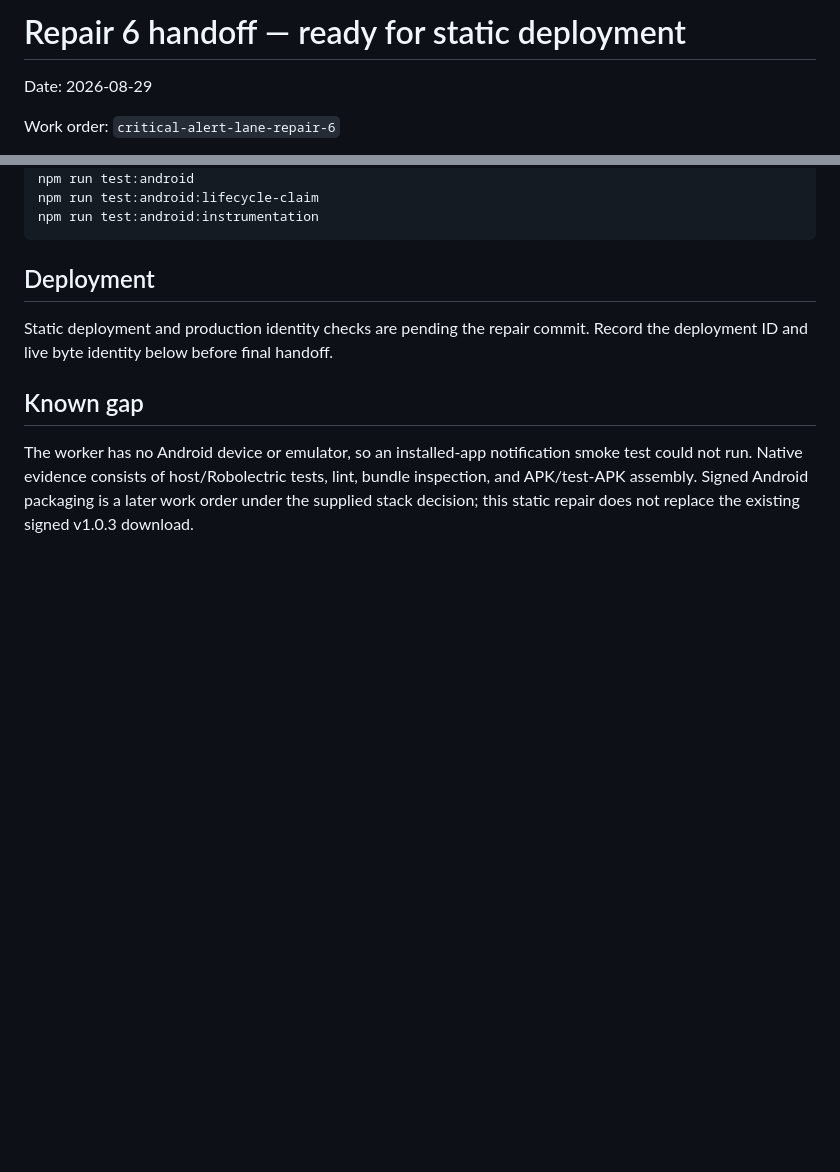
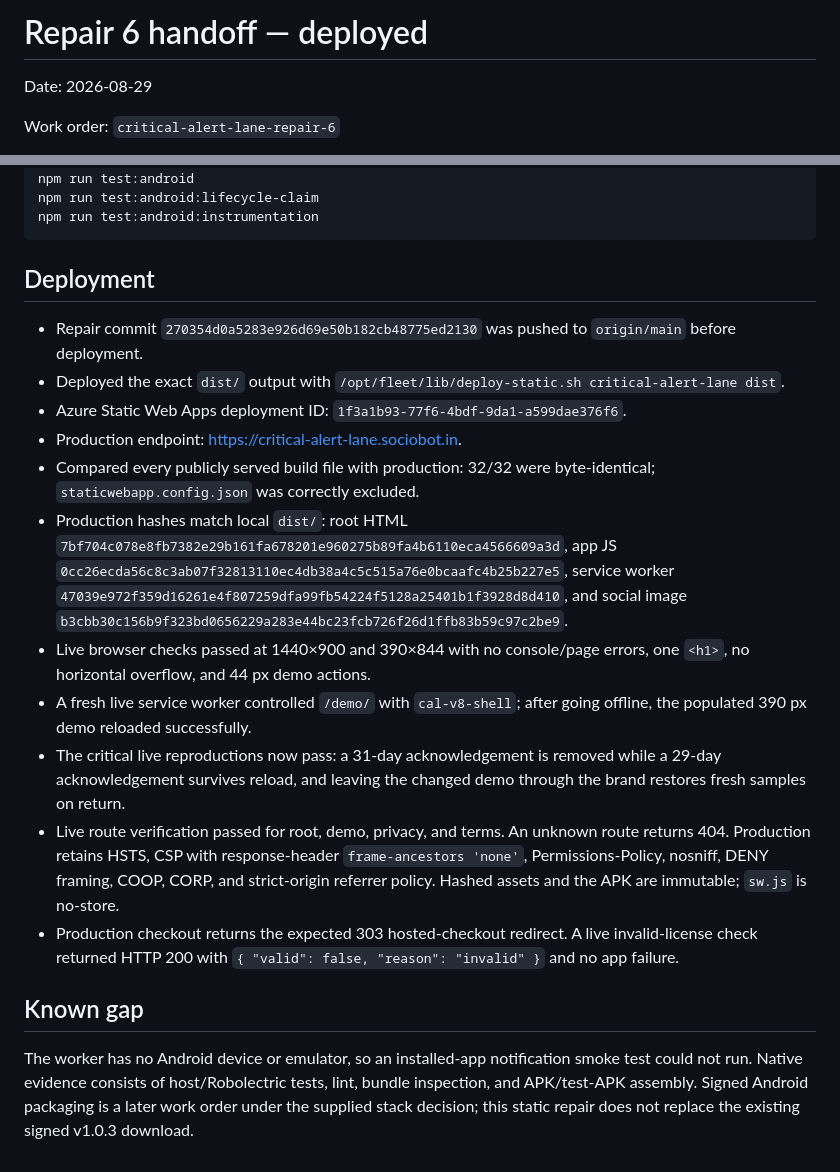
Before and after one commit to B-Divyesh/sf-critical-alert-lane, a Markdown page: .factory/handoff.md, 2 parts joined by grey strips. GitHub-like rendering; blank space fills up the shorter version.

Commit message:
docs: record repair 6 deployment evidence

```diff
--- a/.factory/handoff.md
+++ b/.factory/handoff.md
@@ -1,4 +1,4 @@
-# Repair 6 handoff — ready for static deployment
+# Repair 6 handoff — deployed
 
 Date: 2026-08-29
 
@@ -105,9 +105,38 @@ npm run test:android:instrumentation
 
 ## Deployment
 
-Static deployment and production identity checks are pending the repair
-commit. Record the deployment ID and live byte identity below before final
-handoff.
+- Repair commit `270354d0a5283e926d69e50b182cb48775ed2130` was pushed to
+  `origin/main` before deployment.
+- Deployed the exact `dist/` output with
+  `/opt/fleet/lib/deploy-static.sh critical-alert-lane dist`.
+- Azure Static Web Apps deployment ID:
+  `1f3a1b93-77f6-4bdf-9da1-a599dae376f6`.
+- Production endpoint: <https://critical-alert-lane.sociobot.in>.
+- Compared every publicly served build file with production: 32/32 were
+  byte-identical; `staticwebapp.config.json` was correctly excluded.
+- Production hashes match local `dist/`: root HTML
+  `7bf704c078e8fb7382e29b161fa678201e960275b89fa4b6110eca4566609a3d`,
+  app JS
+  `0cc26ecda56c8c3ab07f32813110ec4db38a4c5c515a76e0bcaafc4b25b227e5`,
+  service worker
+  `47039e972f359d16261e4f807259dfa99fb54224f5128a25401b1f3928d8d410`,
+  and social image
+  `b3cbb30c156b9f323bd0656229a283e44bc23fcb726f26d1ffb83b59c97c2be9`.
+- Live browser checks passed at 1440×900 and 390×844 with no console/page
+  errors, one `<h1>`, no horizontal overflow, and 44 px demo actions.
+- A fresh live service worker controlled `/demo/` with `cal-v8-shell`; after
+  going offline, the populated 390 px demo reloaded successfully.
+- The critical live reproductions now pass: a 31-day acknowledgement is
+  removed while a 29-day acknowledgement survives reload, and leaving the
+  changed demo through the brand restores fresh samples on return.
+- Live route verification passed for root, demo, privacy, and terms. An unknown
+  route returns 404. Production retains HSTS, CSP with response-header
+  `frame-ancestors 'none'`, Permissions-Policy, nosniff, DENY framing, COOP,
+  CORP, and strict-origin referrer policy. Hashed assets and the APK are
+  immutable; `sw.js` is no-store.
+- Production checkout returns the expected 303 hosted-checkout redirect. A
+  live invalid-license check returned HTTP 200 with
+  `{ "valid": false, "reason": "invalid" }` and no app failure.
 
 ## Known gap
 
```
